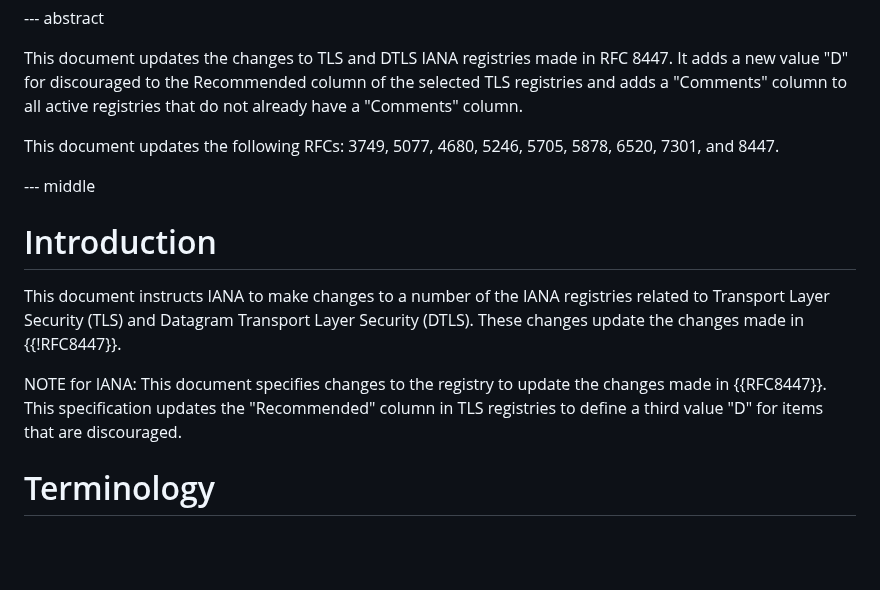
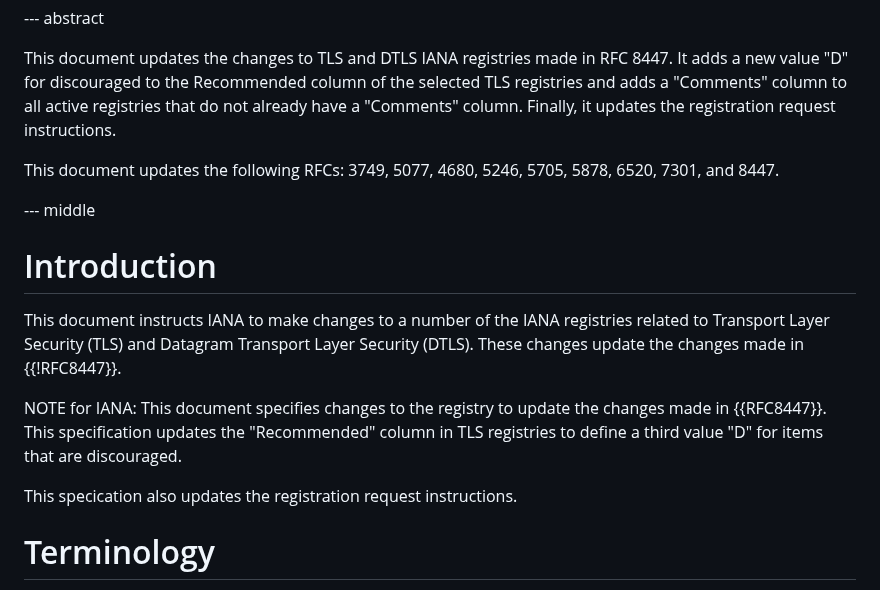
Before and after one commit to tlswg/rfc8447bis, a Markdown page: draft-ietf-tls-rfc8447bis.md, the part around the change. Rendered like a GitHub page; blank space fills up the shorter version.

Commit message:
Add Reg Req to Abstract/Intro

```diff
--- a/draft-ietf-tls-rfc8447bis.md
+++ b/draft-ietf-tls-rfc8447bis.md
@@ -44,7 +44,8 @@ This document updates the changes to TLS and DTLS IANA registries
 made in RFC 8447. It adds a new value "D" for discouraged
 to the Recommended column of the selected TLS registries and
 adds a "Comments" column to all active registries that do not
-already have a "Comments" column.
+already have a "Comments" column. Finally, it updates the
+registration request instructions.
 
 This document updates the following RFCs:
 3749, 5077, 4680, 5246, 5705, 5878, 6520, 7301, and 8447.
@@ -65,6 +66,8 @@ in {{!RFC8447}}.
 
 This specification updates the "Recommended" column in TLS
 registries to define a third value "D" for items that are discouraged.
+
+This specication also updates the registration request instructions.
 
 # Terminology
 
```
